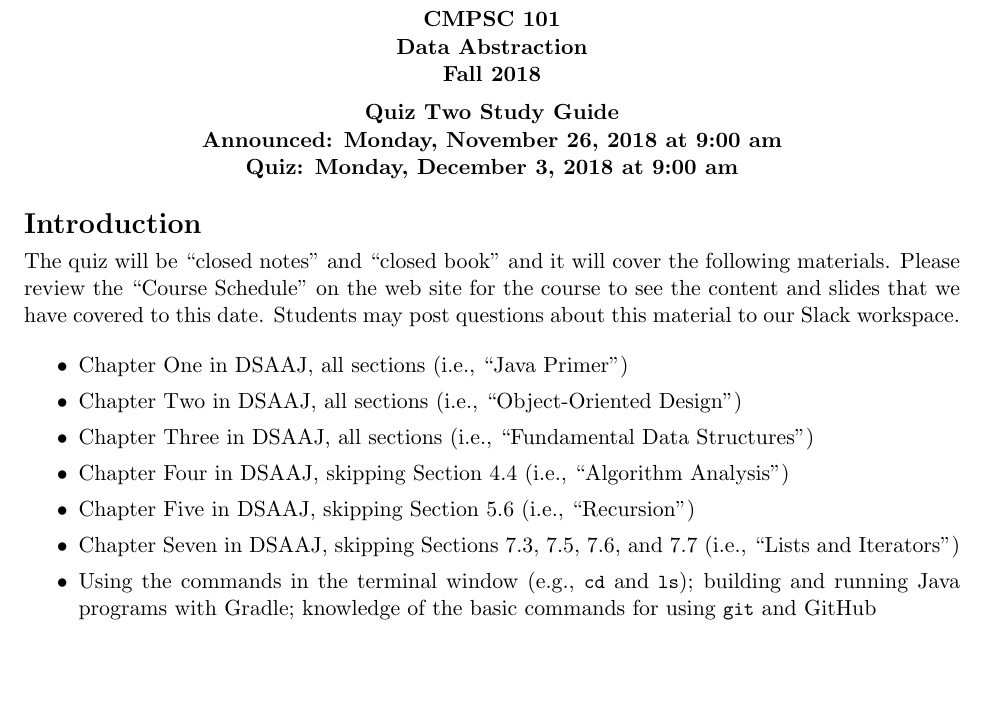
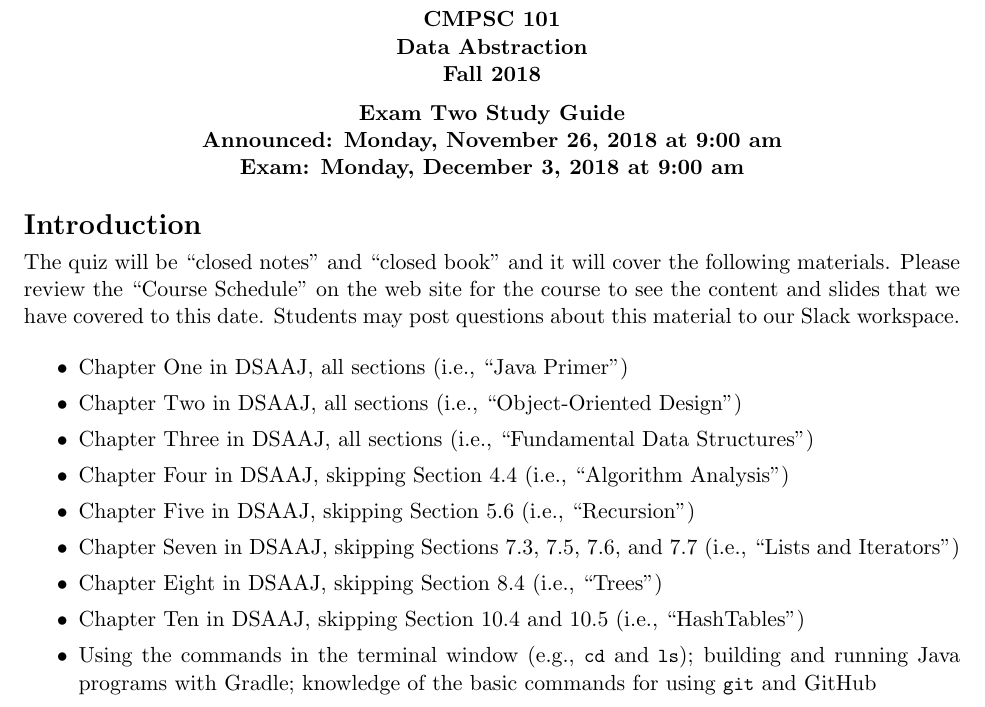
Before and after one commit to Allegheny-Computer-Science-101-F2018/cs101-F2018-sheets, a LaTeX problem sheet (exam02/cs101F2018_studyguide_exam02.tex): part of page 1 of 4 before the commit and part of page 1 of 5 after it, cut so that both start at the same text, the shorter picture padded with empty space. Compiled offline with pdfLaTeX.

Commit message:
Fix incorrect labels in the cs101F2018_studyguide_exam02.

```diff
--- a/exam02/cs101F2018_studyguide_exam02.tex
+++ b/exam02/cs101F2018_studyguide_exam02.tex
@@ -17,7 +15,7 @@
 \newcommand{\labtime}{9:00 am}
 
 \newcommand{\assigneddate}{Announced: \assignedday, \assignmentassignedate, \labyear{} at \assignedtime{}}
-\newcommand{\duedate}{Quiz: \dueday, \assignmentduedate, \labyear{} at \labtime{}}
+\newcommand{\duedate}{Exam: \dueday, \assignmentduedate, \labyear{} at \labtime{}}
 
 % Use this when displaying a new command
 
@@ -48,7 +46,7 @@
 
 \fancyhf{}
 \rhead{Computer Science 101}
-\lhead{Quiz \assignmentnumber{}}
+\lhead{Exam \assignmentnumber{}}
 \rfoot{Page \thepage}
 \lfoot{\duedate}
 
@@ -73,7 +71,7 @@
 
 \thispagestyle{empty}
 
-\guidetitle{Quiz \assignmentnumber{} Study Guide \\ \assigneddate{} \\ \duedate{}}
+\guidetitle{Exam \assignmentnumber{} Study Guide \\ \assigneddate{} \\ \duedate{}}
 
 \section*{Introduction}
 
@@ -99,6 +97,10 @@ Students may post questions about this material to our Slack workspace.
 
   \item Chapter Seven in DSAAJ, skipping Sections 7.3, 7.5, 7.6, and 7.7 (i.e.,
     ``Lists and Iterators'')
+
+  \item Chapter Eight in DSAAJ, skipping Section 8.4 (i.e., ``Trees'')
+
+  \item Chapter Ten in DSAAJ, skipping Section 10.4 and 10.5 (i.e., ``HashTables'')
 
   \item Using the commands in the terminal window (e.g., \program{cd} and
     \program{ls}); building and running Java programs with Gradle; knowledge of
```
Also changed, not shown: exam02/cs101F2018_studyguide_exam02.tex (2 more changed lines).
